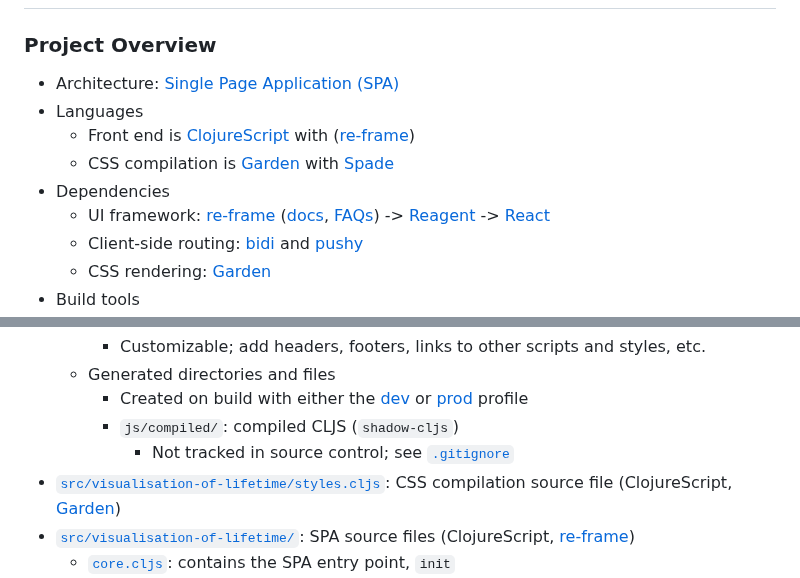
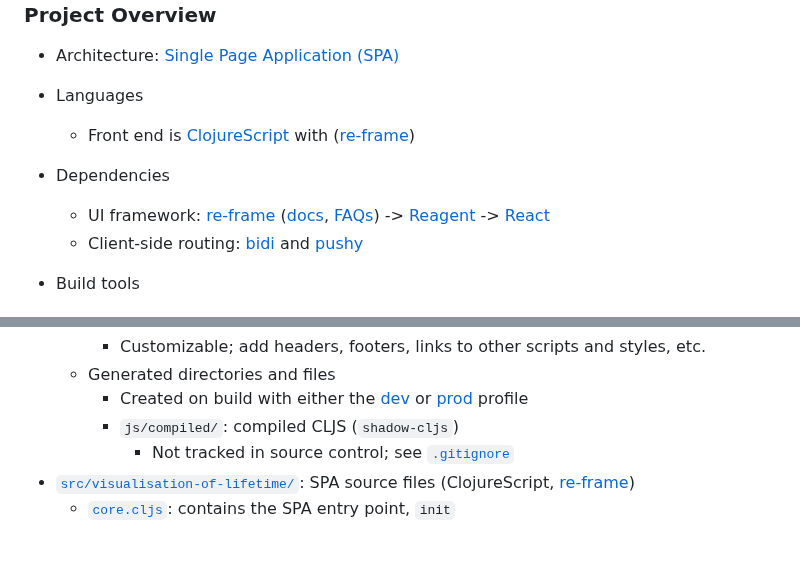
Before and after one commit to PatrickHo-134/visualisation-of-lifetime, a Markdown page: README.md, 2 parts joined by grey strips. Rendered like a GitHub page; blank space fills up the shorter version.

```diff
--- a/README.md
+++ b/README.md
@@ -14,7 +14,7 @@ Inspiration for this project comes from this [post](https://waitbutwhy.com/2014/
 [Single Page Application (SPA)](https://en.wikipedia.org/wiki/Single-page_application)
 * Languages
   - Front end is [ClojureScript](https://clojurescript.org/) with ([re-frame](https://github.com/day8/re-frame))
-  - CSS compilation is [Garden](https://github.com/noprompt/garden) with [Spade](https://github.com/dhleong/spade)
+
 * Dependencies
   - UI framework: [re-frame](https://github.com/day8/re-frame)
   ([docs](https://github.com/day8/re-frame/blob/master/docs/README.md),
@@ -22,7 +22,6 @@ Inspiration for this project comes from this [post](https://waitbutwhy.com/2014/
   [Reagent](https://github.com/reagent-project/reagent) ->
   [React](https://github.com/facebook/react)
   - Client-side routing: [bidi](https://github.com/juxt/bidi) and [pushy](https://github.com/clj-commons/pushy)
-  - CSS rendering: [Garden](https://github.com/noprompt/garden)
 * Build tools
   - CLJS compilation, dependency management, REPL, & hot reload: [`shadow-cljs`](https://github.com/thheller/shadow-cljs)
   - Test framework: [cljs.test](https://clojurescript.org/tools/testing)
@@ -49,8 +48,6 @@ Inspiration for this project comes from this [post](https://waitbutwhy.com/2014/
     - Created on build with either the [dev](#running-the-app) or [prod](#production) profile
     - `js/compiled/`: compiled CLJS (`shadow-cljs`)
       - Not tracked in source control; see [`.gitignore`](.gitignore)
-* [`src/visualisation-of-lifetime/styles.cljs`](src/visualisation-of-lifetime/styles.cljs): CSS compilation source file (ClojureScript,
-[Garden](https://github.com/noprompt/garden))
 * [`src/visualisation-of-lifetime/`](src/visualisation-of-lifetime/): SPA source files (ClojureScript,
 [re-frame](https://github.com/Day8/re-frame))
   - [`core.cljs`](src/visualisation-of-lifetime/core.cljs): contains the SPA entry point, `init`
```
